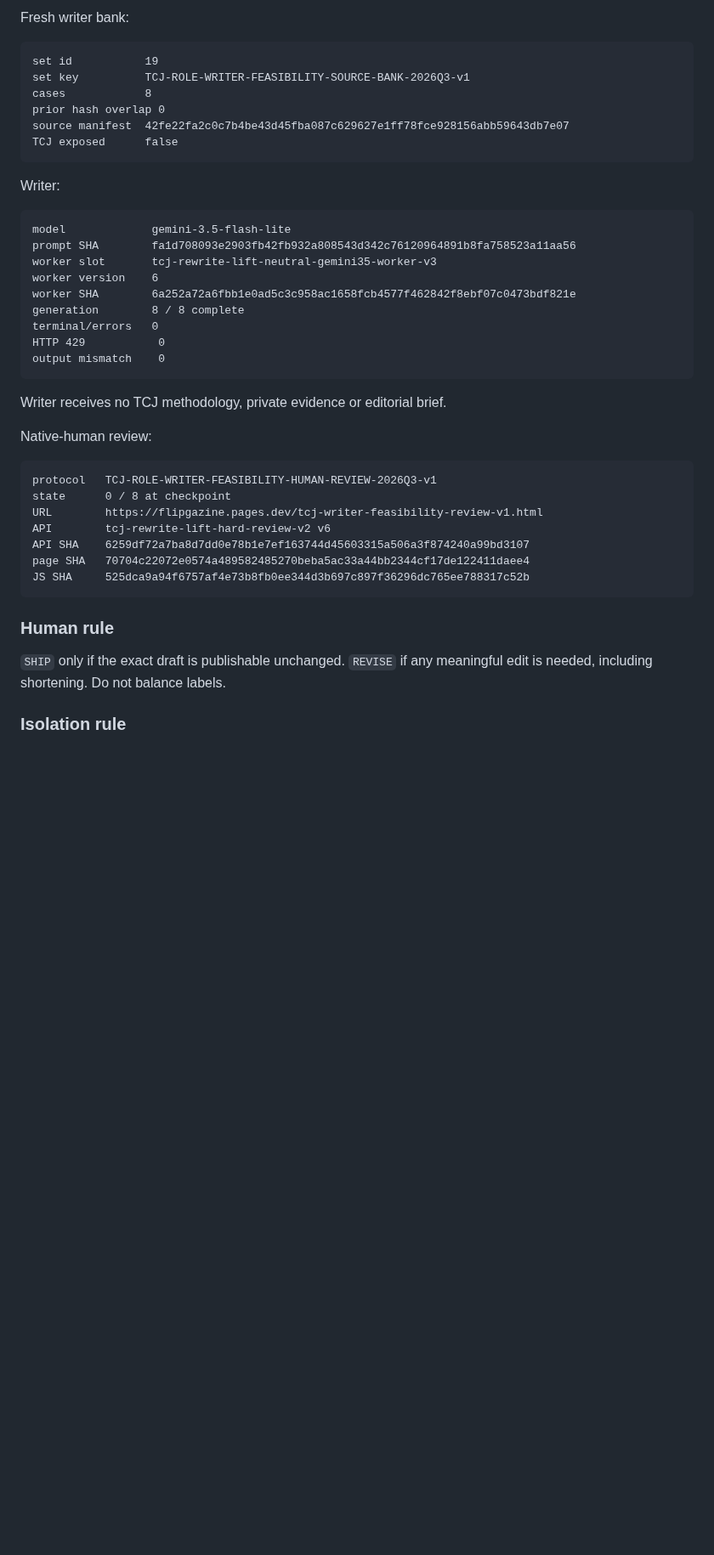
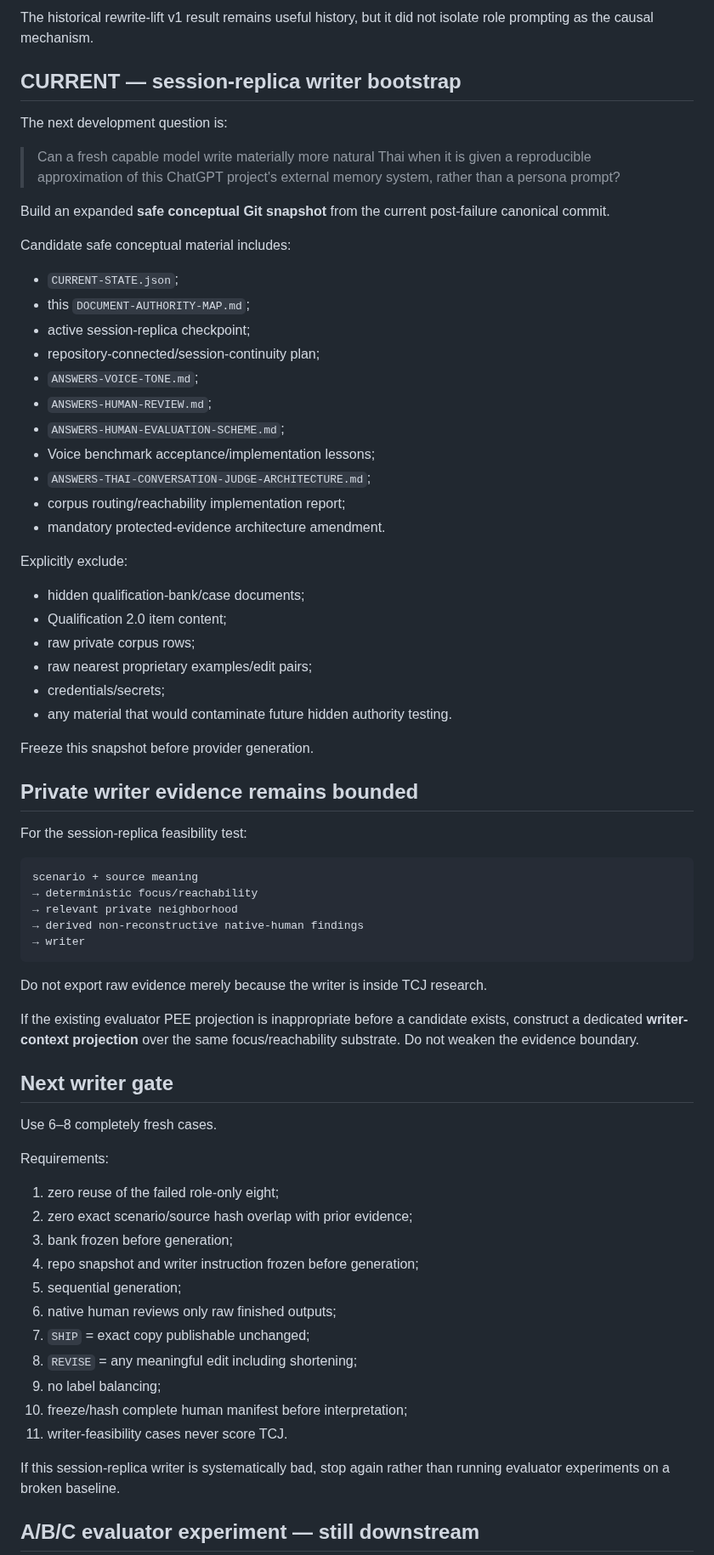
Before and after one commit to dechadae/flipgazine, a Markdown page: docs/chatgpt-workflow/DOCUMENT-AUTHORITY-MAP.md, the part around one of its changes. Shown at 85% size. GitHub-like rendering; blank space fills up the shorter version.

Commit message:
docs(tcj): make session-replica writer pivot current authority

````diff
--- a/docs/chatgpt-workflow/DOCUMENT-AUTHORITY-MAP.md
+++ b/docs/chatgpt-workflow/DOCUMENT-AUTHORITY-MAP.md
@@ -67,46 +79,74 @@ The current human task is **not yet a TCJ evaluation test**.
 
-Fresh writer bank:
+The historical rewrite-lift v1 result remains useful history, but it did not isolate role prompting as the causal mechanism.
+
+## CURRENT — session-replica writer bootstrap
+
+The next development question is:
+
+> Can a fresh capable model write materially more natural Thai when it is given a reproducible approximation of this ChatGPT project's external memory system, rather than a persona prompt?
+
+Build an expanded **safe conceptual Git snapshot** from the current post-failure canonical commit.
+
+Candidate safe conceptual material includes:
+
+- `CURRENT-STATE.json`;
+- this `DOCUMENT-AUTHORITY-MAP.md`;
+- active session-replica checkpoint;
+- repository-connected/session-continuity plan;
+- `ANSWERS-VOICE-TONE.md`;
+- `ANSWERS-HUMAN-REVIEW.md`;
+- `ANSWERS-HUMAN-EVALUATION-SCHEME.md`;
+- Voice benchmark acceptance/implementation lessons;
+- `ANSWERS-THAI-CONVERSATION-JUDGE-ARCHITECTURE.md`;
+- corpus routing/reachability implementation report;
+- mandatory protected-evidence architecture amendment.
+
+Explicitly exclude:
+
+- hidden qualification-bank/case documents;
+- Qualification 2.0 item content;
+- raw private corpus rows;
+- raw nearest proprietary examples/edit pairs;
+- credentials/secrets;
+- any material that would contaminate future hidden authority testing.
+
+Freeze this snapshot before provider generation.
+
+## Private writer evidence remains bounded
+
+For the session-replica feasibility test:
 
 ```text
-set id           19
-set key          TCJ-ROLE-WRITER-FEASIBILITY-SOURCE-BANK-2026Q3-v1
-cases            8
-prior hash overlap 0
-source manifest  42fe22fa2c0c7b4be43d45fba087c629627e1ff78fce928156abb59643db7e07
-TCJ exposed      false
+scenario + source meaning
+→ deterministic focus/reachability
+→ relevant private neighborhood
+→ derived non-reconstructive native-human findings
+→ writer
 ```
 
-Writer:
+Do not export raw evidence merely because the writer is inside TCJ research.
 
-```text
-model             gemini-3.5-flash-lite
-prompt SHA        fa1d708093e2903fb42fb932a808543d342c76120964891b8fa758523a11aa56
-worker slot       tcj-rewrite-lift-neutral-gemini35-worker-v3
-worker version    6
-worker SHA        6a252a72a6fbb1e0ad5c3c958ac1658fcb4577f462842f8ebf07c0473bdf821e
-generation        8 / 8 complete
-terminal/errors   0
-HTTP 429           0
-output mismatch    0
-```
+If the existing evaluator PEE projection is inappropriate before a candidate exists, construct a dedicated **writer-context projection** over the same focus/reachability substrate. Do not weaken the evidence boundary.
 
-Writer receives no TCJ methodology, private evidence or editorial brief.
+## Next writer gate
 
-Native-human review:
+Use 6–8 completely fresh cases.
 
-```text
-protocol   TCJ-ROLE-WRITER-FEASIBILITY-HUMAN-REVIEW-2026Q3-v1
-state      0 / 8 at checkpoint
-URL        https://flipgazine.pages.dev/tcj-writer-feasibility-review-v1.html
-API        tcj-rewrite-lift-hard-review-v2 v6
-API SHA    6259df72a7ba8d7dd0e78b1e7ef163744d45603315a506a3f874240a99bd3107
-page SHA   70704c22072e0574a489582485270beba5ac33a44bb2344cf17de122411daee4
-JS SHA     525dca9a94f6757af4e73b8fb0ee344d3b697c897f36296dc765ee788317c52b
-```
+Requirements:
 
-### Human rule
+1. zero reuse of the failed role-only eight;
+2. zero exact scenario/source hash overlap with prior evidence;
+3. bank frozen before generation;
+4. repo snapshot and writer instruction frozen before generation;
+5. sequential generation;
+6. native human reviews only raw finished outputs;
+7. `SHIP` = exact copy publishable unchanged;
+8. `REVISE` = any meaningful edit including shortening;
+9. no label balancing;
+10. freeze/hash complete human manifest before interpretation;
+11. writer-feasibility cases never score TCJ.
 
-`SHIP` only if the exact draft is publishable unchanged. `REVISE` if any meaningful edit is needed, including shortening. Do not balance labels.
+If this session-replica writer is systematically bad, stop again rather than running evaluator experiments on a broken baseline.
 
-### Isolation rule
+## A/B/C evaluator experiment — still downstream
 
````
Also changed, not shown: other parts of docs/chatgpt-workflow/DOCUMENT-AUTHORITY-MAP.md (+67 -68 lines).
